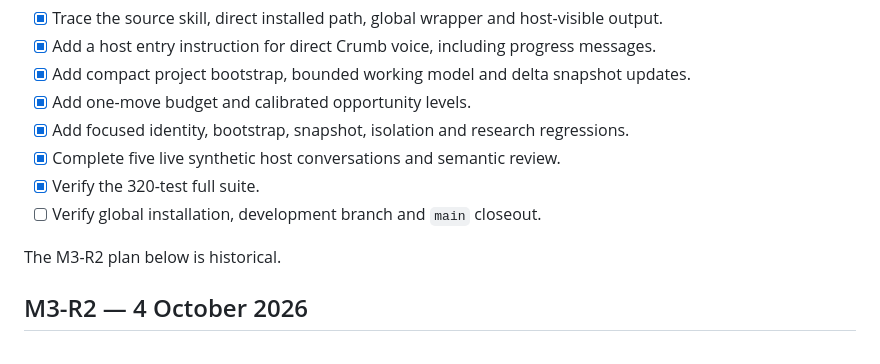
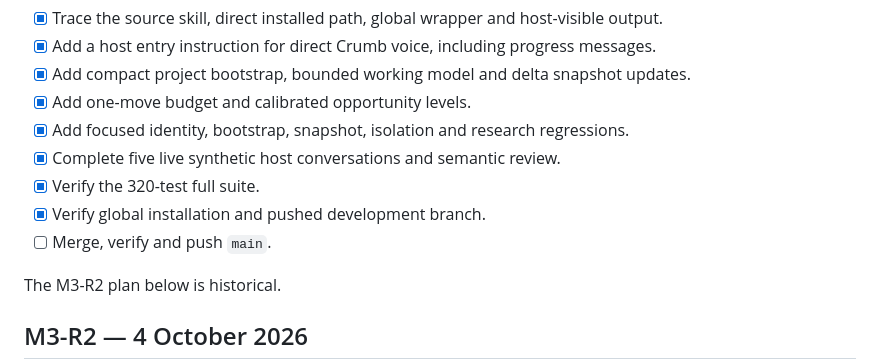
Before and after one commit to ashhoque/crumb, a Markdown page: PLAN.md, the part around the change. Drawn GitHub-style.

```diff
--- a/PLAN.md
+++ b/PLAN.md
@@ -13,7 +13,8 @@ Do not begin M4.
 - [x] Add focused identity, bootstrap, snapshot, isolation and research regressions.
 - [x] Complete five live synthetic host conversations and semantic review.
 - [x] Verify the 320-test full suite.
-- [ ] Verify global installation, development branch and `main` closeout.
+- [x] Verify global installation and pushed development branch.
+- [ ] Merge, verify and push `main`.
 
 The M3-R2 plan below is historical.
 
```
Also changed, not shown: M3_R3_REPORT.md (+15 -7 lines).
